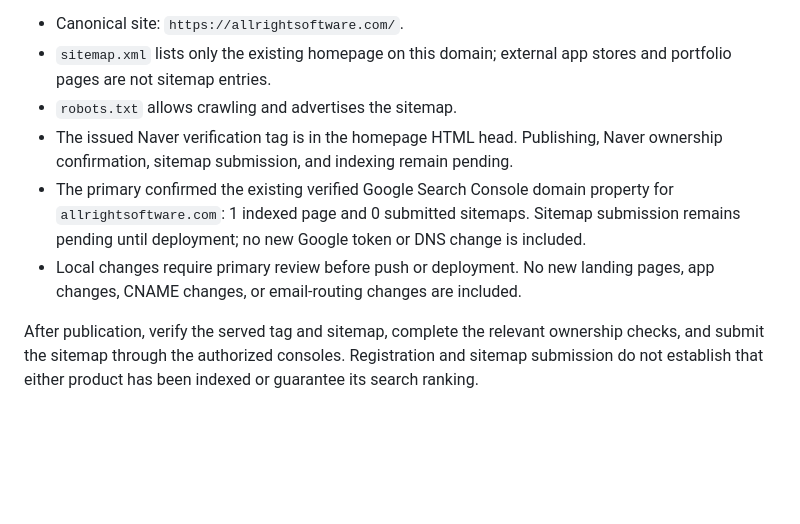
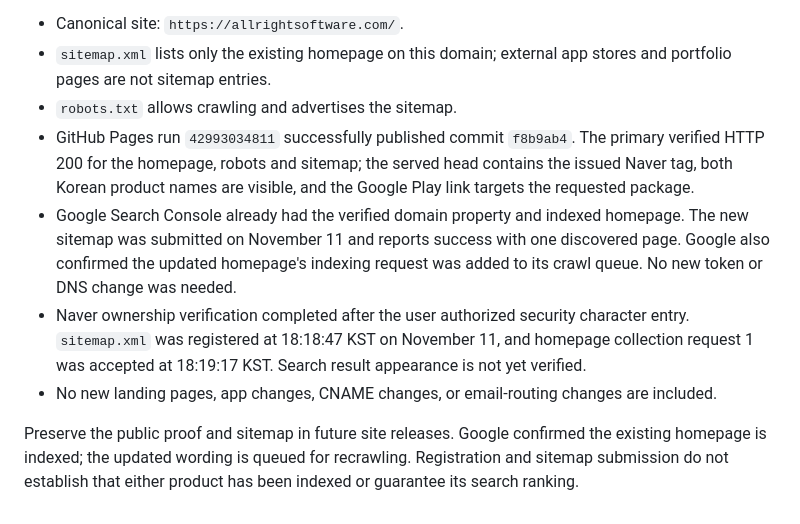
Before and after one commit to tndud2505-ops/AllrightSoft, a Markdown page: README.md, the part around the change. GitHub-like rendering; blank space fills up the shorter version.

Commit message:
Record live Pages release and Google Naver submissions

```diff
--- a/README.md
+++ b/README.md
@@ -67,16 +67,23 @@ the official English headings, and Train Gallery links directly to Google Play.
 - `sitemap.xml` lists only the existing homepage on this domain; external app
   stores and portfolio pages are not sitemap entries.
 - `robots.txt` allows crawling and advertises the sitemap.
-- The issued Naver verification tag is in the homepage HTML head. Publishing,
-  Naver ownership confirmation, sitemap submission, and indexing remain pending.
-- The primary confirmed the existing verified Google Search Console domain
-  property for `allrightsoftware.com`: 1 indexed page and 0 submitted sitemaps.
-  Sitemap submission remains pending until deployment; no new Google token or
-  DNS change is included.
-- Local changes require primary review before push or deployment. No new landing
-  pages, app changes, CNAME changes, or email-routing changes are included.
+- GitHub Pages run `42993034811` successfully published commit `f8b9ab4`.
+  The primary verified HTTP 200 for the homepage, robots and sitemap; the served
+  head contains the issued Naver tag, both Korean product names are visible, and
+  the Google Play link targets the requested package.
+- Google Search Console already had the verified domain property and indexed
+  homepage. The new sitemap was submitted on November 11 and reports success
+  with one discovered page. Google also confirmed the updated homepage's
+  indexing request was added to its crawl queue. No new token or DNS change
+  was needed.
+- Naver ownership verification completed after the user authorized security
+  character entry. `sitemap.xml` was registered at 18:18:47 KST on November 11,
+  and homepage collection request 1 was accepted at 18:19:17 KST. Search result
+  appearance is not yet verified.
+- No new landing pages, app changes, CNAME changes, or email-routing changes
+  are included.
 
-After publication, verify the served tag and sitemap, complete the relevant
-ownership checks, and submit the sitemap through the authorized consoles.
+Preserve the public proof and sitemap in future site releases. Google confirmed
+the existing homepage is indexed; the updated wording is queued for recrawling.
 Registration and sitemap submission do not establish that either product has
 been indexed or guarantee its search ranking.
```
